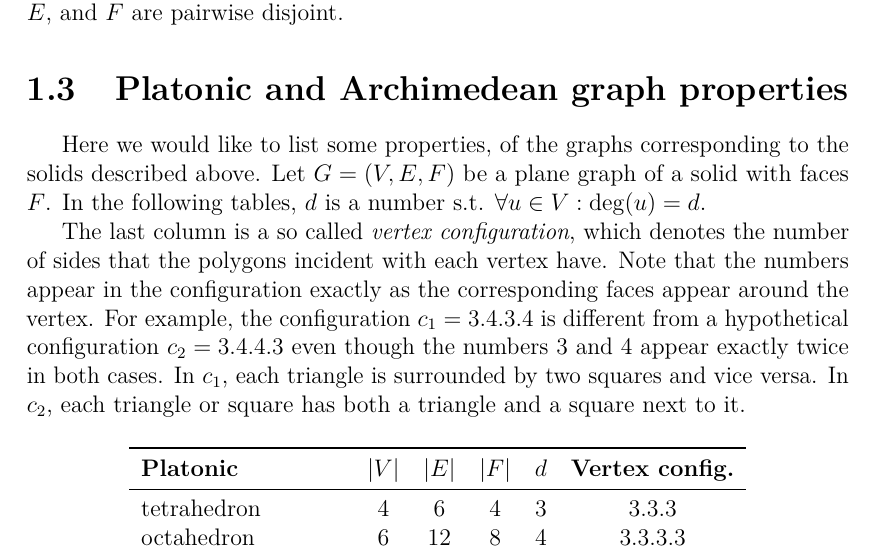
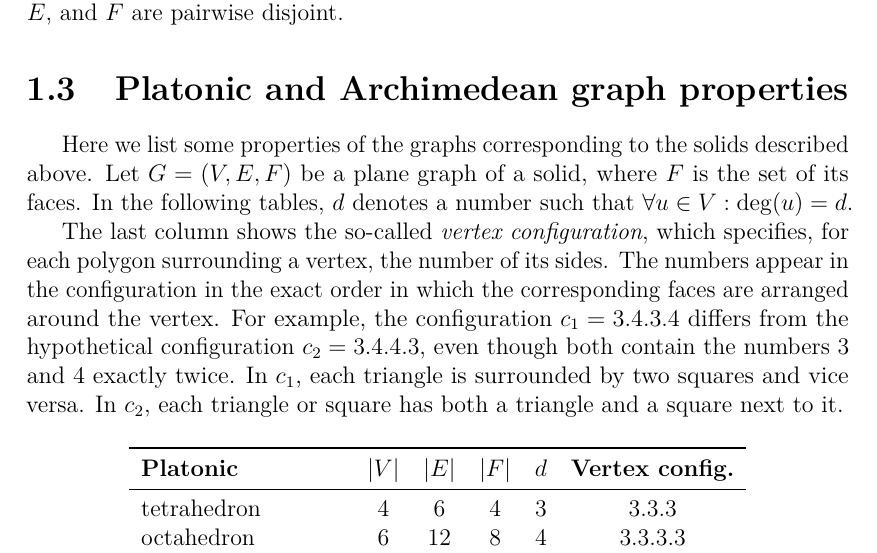
Before and after one commit to hartmaj2/plat-arch-solids-coloring, a LaTeX thesis (Paper/thesis.tex, which reads Paper/1geo_to_graphs.tex): part of page 7 of 54, cut so that both start at the same text. Compiled offline with pdfLaTeX; a LaTeX package or settings file that is missing is left out.

Commit message:
Fix grammar

```diff
--- a/Paper/1geo_to_graphs.tex
+++ b/Paper/1geo_to_graphs.tex
@@ -62,9 +62,9 @@ In this thesis, we assume that for any plane graph $G = (V, E, F)$, the sets $V$
 
 \section{Platonic and Archimedean graph properties}
 
-Here we would like to list some properties, of the graphs corresponding to the solids described above. Let $G=(V,E,F)$ be a plane graph of a solid with faces $F$. In the following tables, $d$ is a number s.t. $\forall u \in V : \deg(u) = d$.
+Here we list some properties of the graphs corresponding to the solids described above. Let $G = (V, E, F)$ be a plane graph of a solid, where $F$ is the set of its faces. In the following tables, $d$ denotes a number such that $\forall u \in V : \deg(u) = d$.
 
-The last column is a so called \textit{vertex configuration}, which denotes the number of sides that the polygons incident with each vertex have. Note that the numbers appear in the configuration exactly as the corresponding faces appear around the vertex. For example, the configuration $c_1 = 3.4.3.4$ is different from a hypothetical configuration $c_2 = 3.4.4.3$ even though the numbers $3$ and $4$ appear exactly twice in both cases. In $c_1$, each triangle is surrounded by two squares and vice versa. In $c_2$, each triangle or square has both a triangle and a square next to it.
+The last column shows the so-called \textit{vertex configuration}, which specifies, for each polygon surrounding a vertex, the number of its sides. The numbers appear in the configuration in the exact order in which the corresponding faces are arranged around the vertex. For example, the configuration $c_1 = 3.4.3.4$ differs from the hypothetical configuration $c_2 = 3.4.4.3$, even though both contain the numbers $3$ and $4$ exactly twice. In $c_1$, each triangle is surrounded by two squares and vice versa. In $c_2$, each triangle or square has both a triangle and a square next to it.
 
 \begin{table}[H]
 \centering
```
